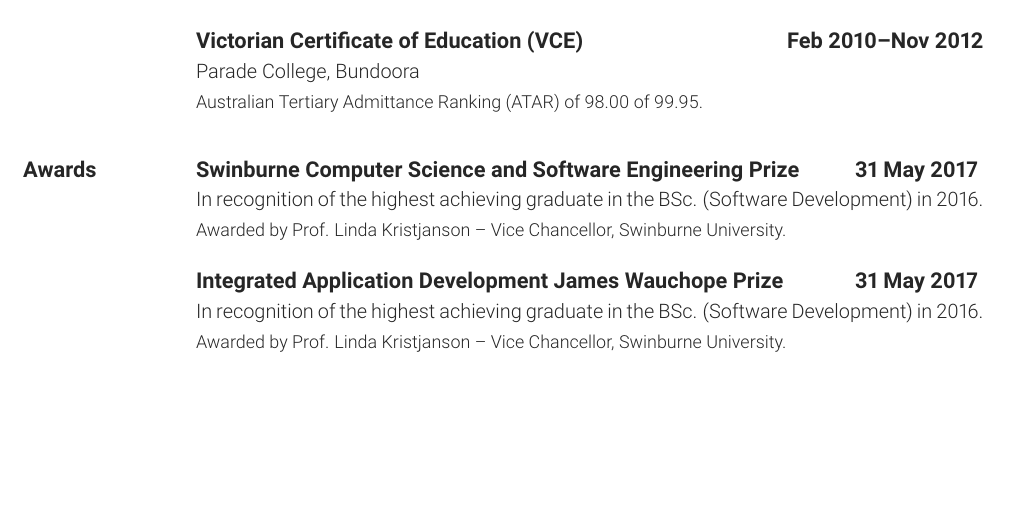
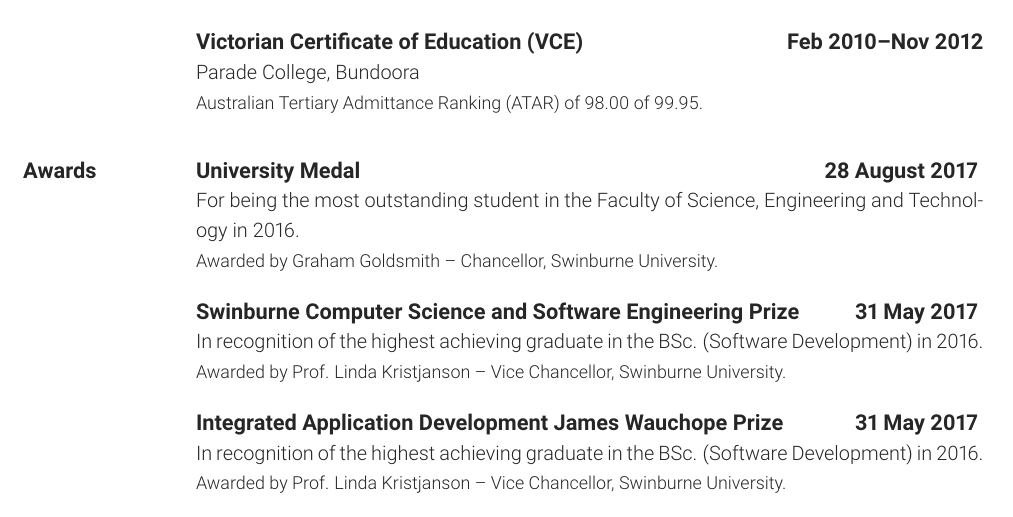
Before and after one commit to alexcu/resume, a LaTeX CV (resume.tex, which reads sections/awards.tex): part of page 3 of 4, cut so that both start at the same text, the shorter picture padded with empty space. The pictures show the PDF file resume.pdf that the author committed with the source.

Commit message:
Update awards

```diff
--- a/sections/awards.tex
+++ b/sections/awards.tex
@@ -9,6 +9,11 @@
 
 \def \awards
 {
+    \award  {University Medal}
+            {For being the most outstanding student in the Faculty of Science, Engineering and Technology in 2016.}
+            {Graham Goldsmith -- Chancellor, Swinburne University.}
+            {28 August 2017}
+
     \award  {Swinburne Computer Science and Software Engineering Prize}
             {In recognition of the highest achieving graduate in the BSc. (Software Development) in 2016.}
             {Prof. Linda Kristjanson -- Vice Chancellor, Swinburne University.}
```
Also changed, not shown: resume.pdf, sections/awards.tex (2 more changed lines).
